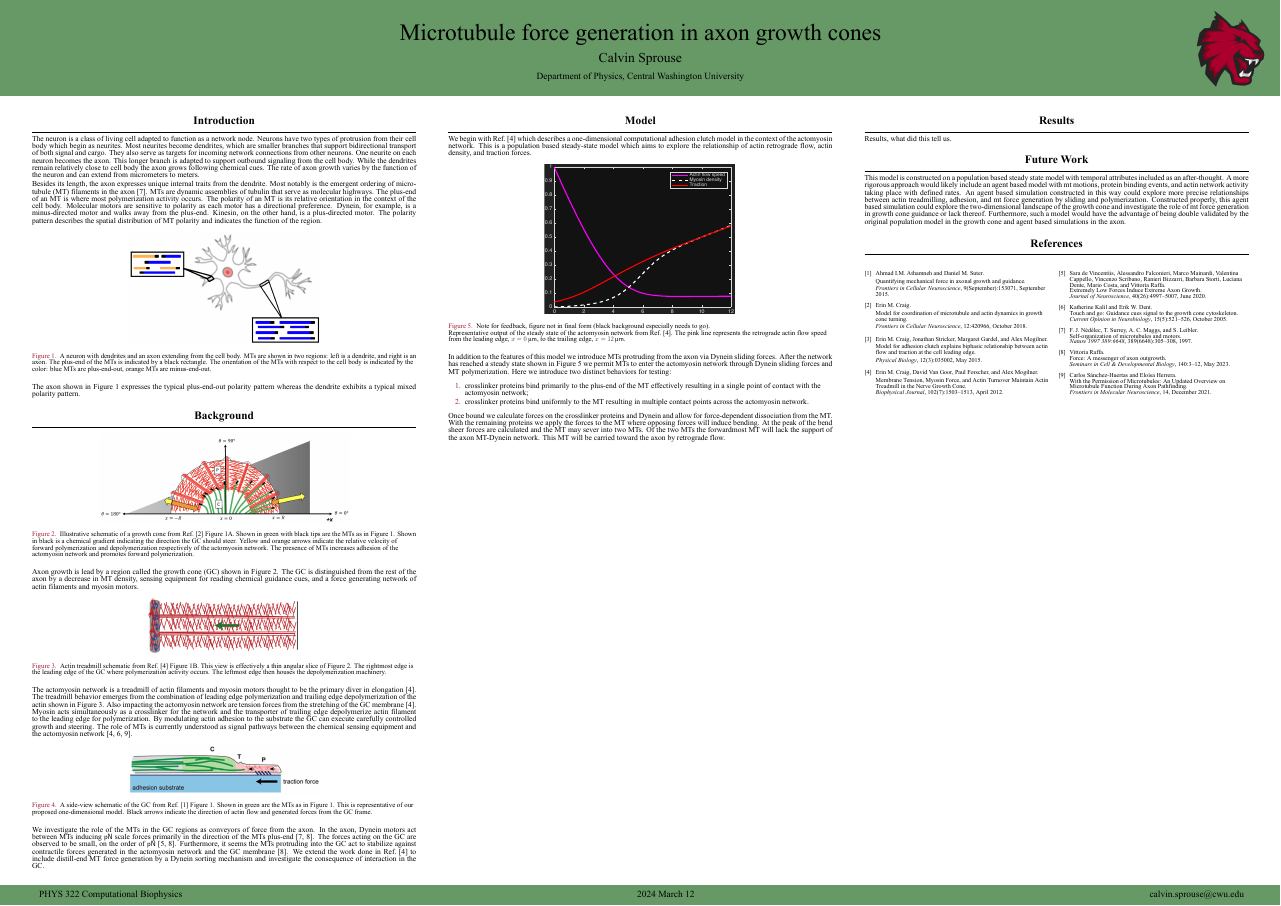
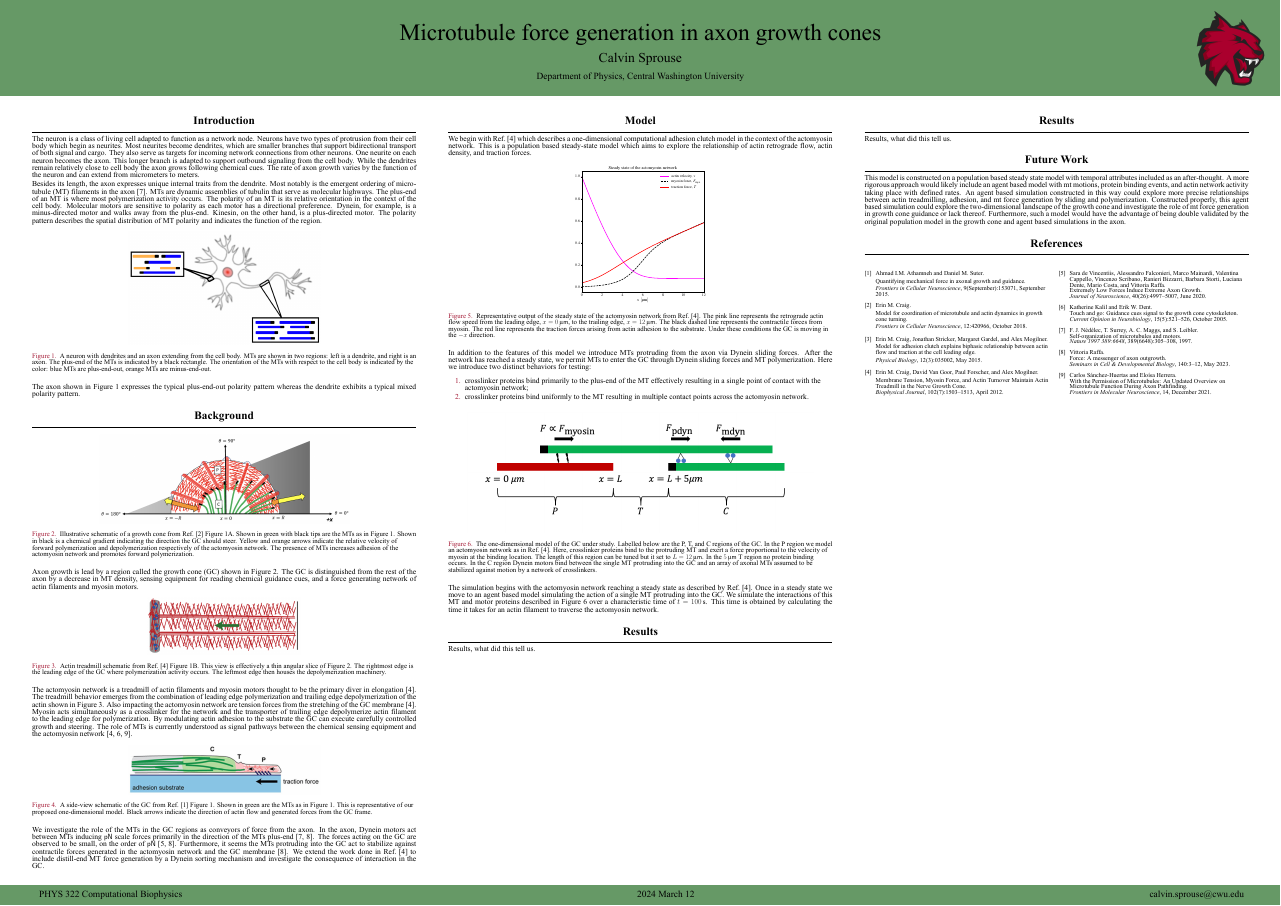
Before and after one commit to CalvinSprouse/growth_cone_mts, a LaTeX poster (poster/poster.tex): the whole page. The pictures show the PDF file poster/poster.pdf that the author committed with the source.

Commit message:
updates without breaking

```diff
--- a/poster/poster.tex
+++ b/poster/poster.tex
@@ -129,11 +129,9 @@ We begin with Ref.~\cite{craig2012bj} which describes a one-dimensional computat
 % "default" figure from simulation showing exactly this relationship
 \begin{figure}
     \centering
-    \includegraphics[width=0.5\textwidth]{figures/model/sim_default.pdf}
+    \includegraphics[width=0.35\textwidth]{../.figures/steady_state_og.pdf}
     \caption{\label{fig:sim_steady}
-        Note for feedback, figure not in final form (black background especially needs to go).
-
-        Representative output of the steady state of the actomyosin network from Ref.~\cite{craig2012bj}. The pink line represents the retrograde actin flow speed from the leading edge, \(x=\qty{0}{\micro\meter}\), to the trailing edge, \(x=\qty{12}{\micro\meter}\).
+        Representative output of the steady state of the actomyosin network from Ref.~\cite{craig2012bj}. The pink line represents the retrograde actin flow speed from the leading edge, \(x=\qty{0}{\micro\meter}\), to the trailing edge, \(x=\qty{12}{\micro\meter}\). The black dashed line represents the contractile forces from myosin. The red line represents the traction forces arising from actin adhesion to the substrate. Under these conditions the GC is moving in the \(-x\) direction.
     }
 \end{figure}
 
@@ -143,7 +141,24 @@ In addition to the features of this model we introduce MTs protruding from the a
 \item crosslinker proteins bind uniformly to the MT resulting in multiple contact points across the actomyosin network.
 \end{enumerate}
 
-Once bound we calculate forces on the crosslinker proteins and Dynein and allow for force-dependent dissociation from the MT. With the remaining proteins we apply the forces to the MT where opposing forces will induce bending. At the peak of the bend sheer forces are calculated and the MT may sever into two MTs. Of the two MTs the forwardmost MT will lack the support of the axon MT-Dynein network. This MT will be carried toward the axon by retrograde flow.
+% model figure
+\begin{figure}
+    \centering
+    \includegraphics[width=0.9\textwidth]{figures/model/model.png}
+    \caption{\label{fig:main_model}
+        The one-dimensional model of the GC under study. Labelled below are the P, T, and C regions of the GC. In the P region we model an actomyosin network as in Ref.~\cite{craig2012bj}. Here, crosslinker proteins bind to the protruding MT and exert a force proportional to the velocity of myosin at the binding location. The length of this region can be tuned but it set to \(L=\qty{12}{\micro\meter}\). In the \(\qty{5}{\micro\meter}\) T region no protein binding occurs. In the C region Dynein motors bind between the single MT protruding into the GC and an array of axonal MTs assumed to be stabilized against motion by a network of crosslinkers.
+    }
+\end{figure}
+
+The simulation begins with the actomyosin network reaching a steady state as described by Ref.~\cite{craig2012bj}. Once in a steady state we move to an agent based model simulating the action of a single MT protruding into the GC. We simulate the interactions of this MT and motor proteins described in Figure~\ref{fig:main_model} over a characteristic time of \(t=\qty{100}{\second}\). This time is obtained by calculating the time it takes for an actin filament to traverse the actomyosin network.
+
+\end{block}
+
+%------------------------------------------------
+% content block
+\begin{block}{Results}
+
+Results, what did this tell us.
 
 \end{block}
 
```
Also changed, not shown: poster/figures/model/model.png (added), poster/poster.pdf, sim_default.pdf (added), poster/poster.tex (2 more changed lines), 8 other files.
